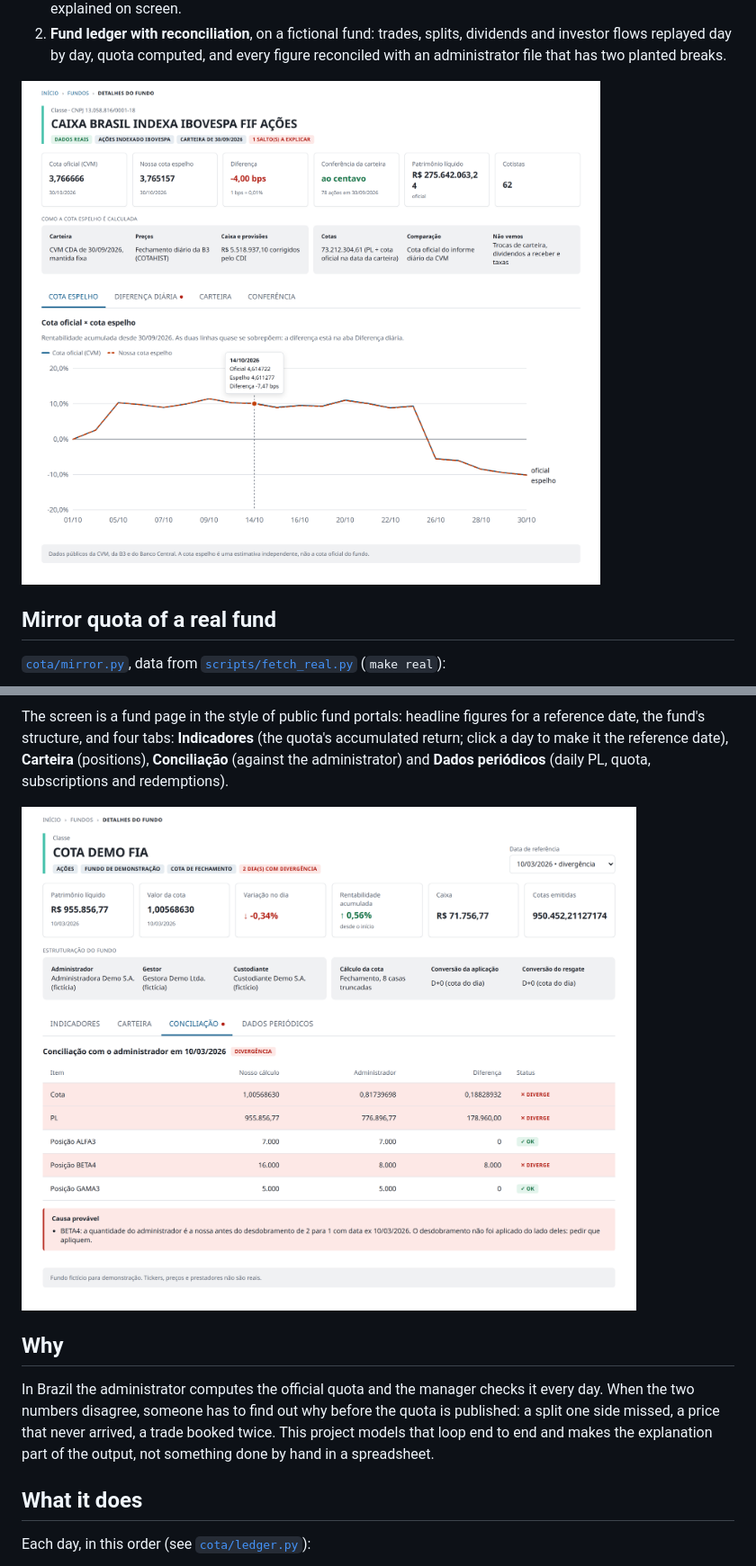
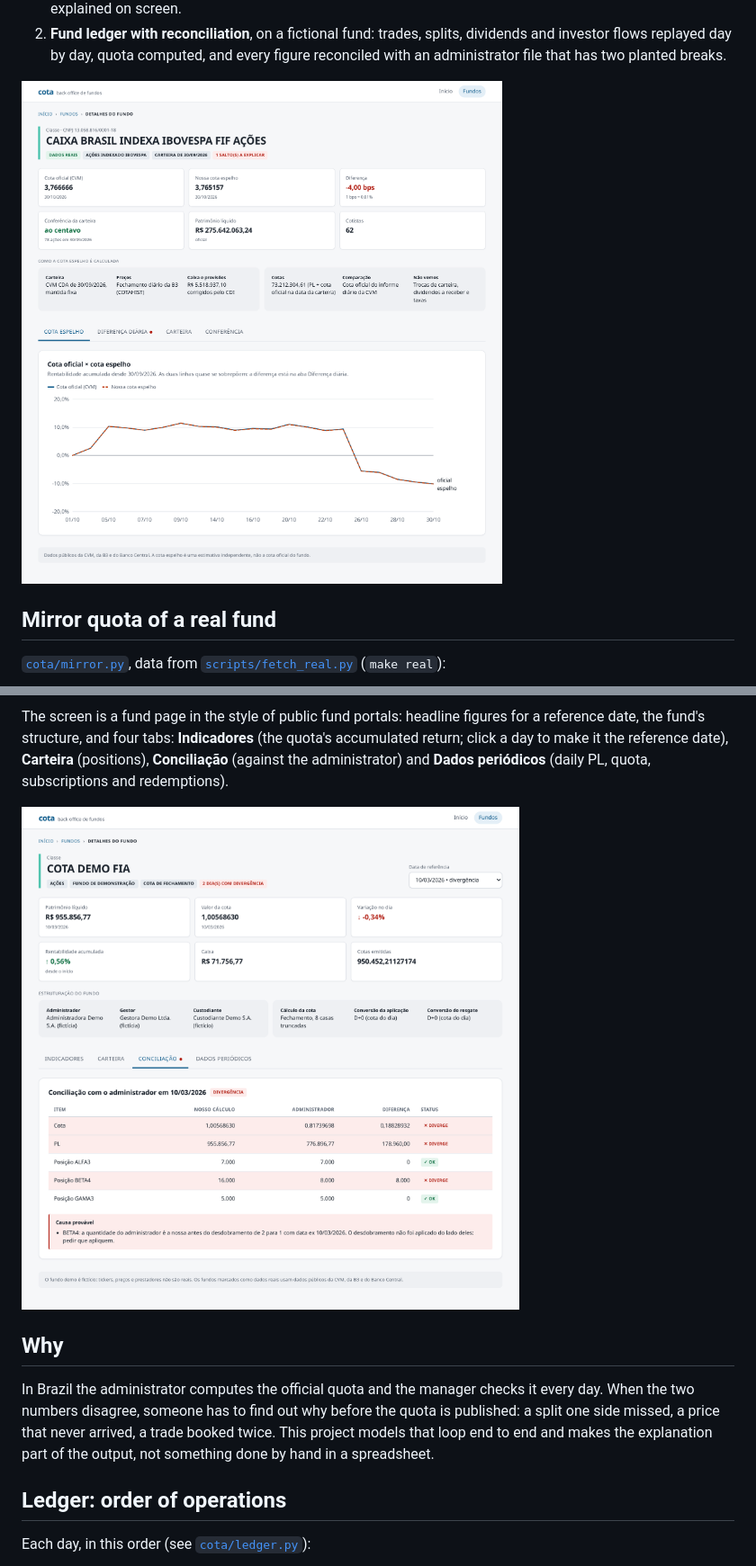
Before and after one commit to Amadeus-22/mene, a Markdown page: README.md, 2 parts joined by grey strips. Shown at 90% size. Rendered like a GitHub page; pictures changed too: docs/mirror.png, docs/split-break.png.

```diff
--- a/README.md
+++ b/README.md
@@ -71,6 +88,6 @@ quota is published: a split one side missed, a price that never arrived, a trade
 booked twice. This project models that loop end to end and makes the explanation
 part of the output, not something done by hand in a spreadsheet.
 
-## What it does
+## Ledger: order of operations
 
 Each day, in this order (see [`cota/ledger.py`](cota/ledger.py)):
```
Also changed, not shown: other parts of README.md (+41 -0 lines), docs/mirror-gap.png, docs/mobile.png (added), docs/overview.png, docs/stale-price-dark.png, 10 other files.
